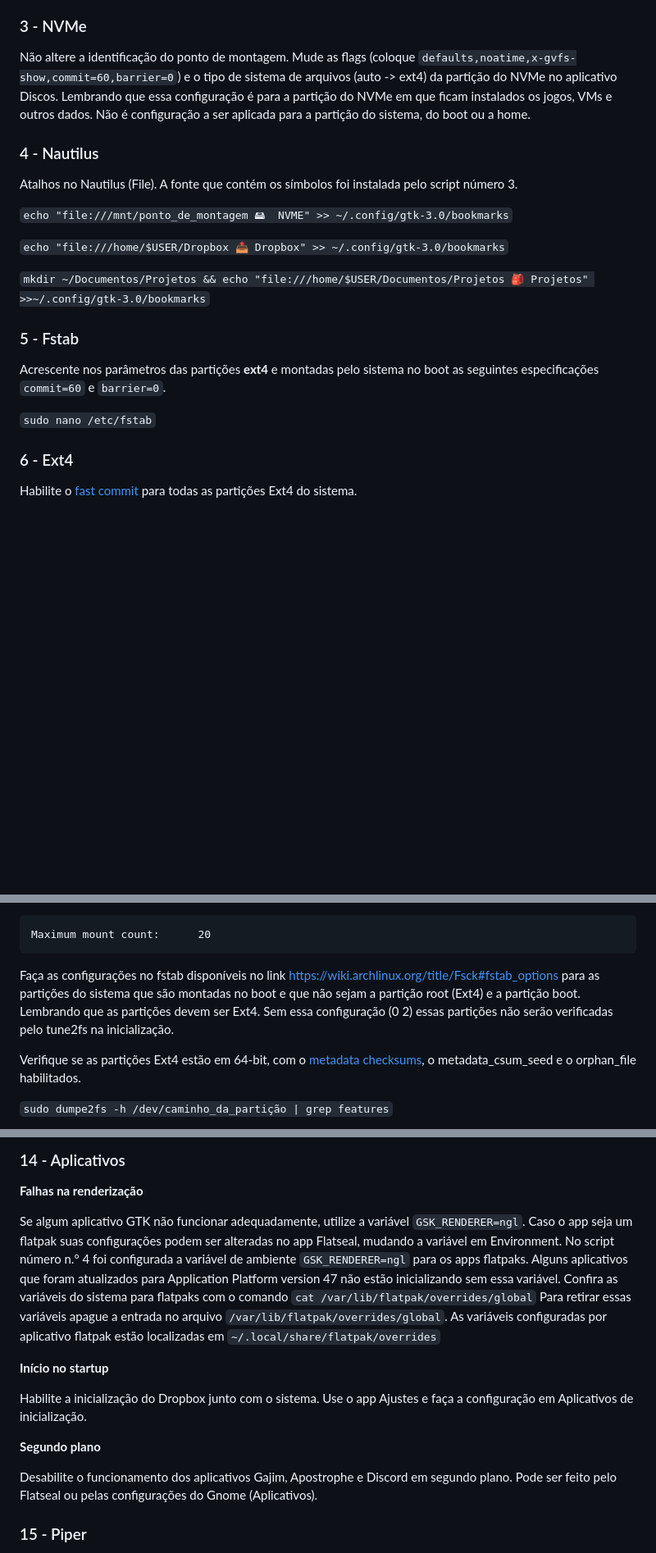
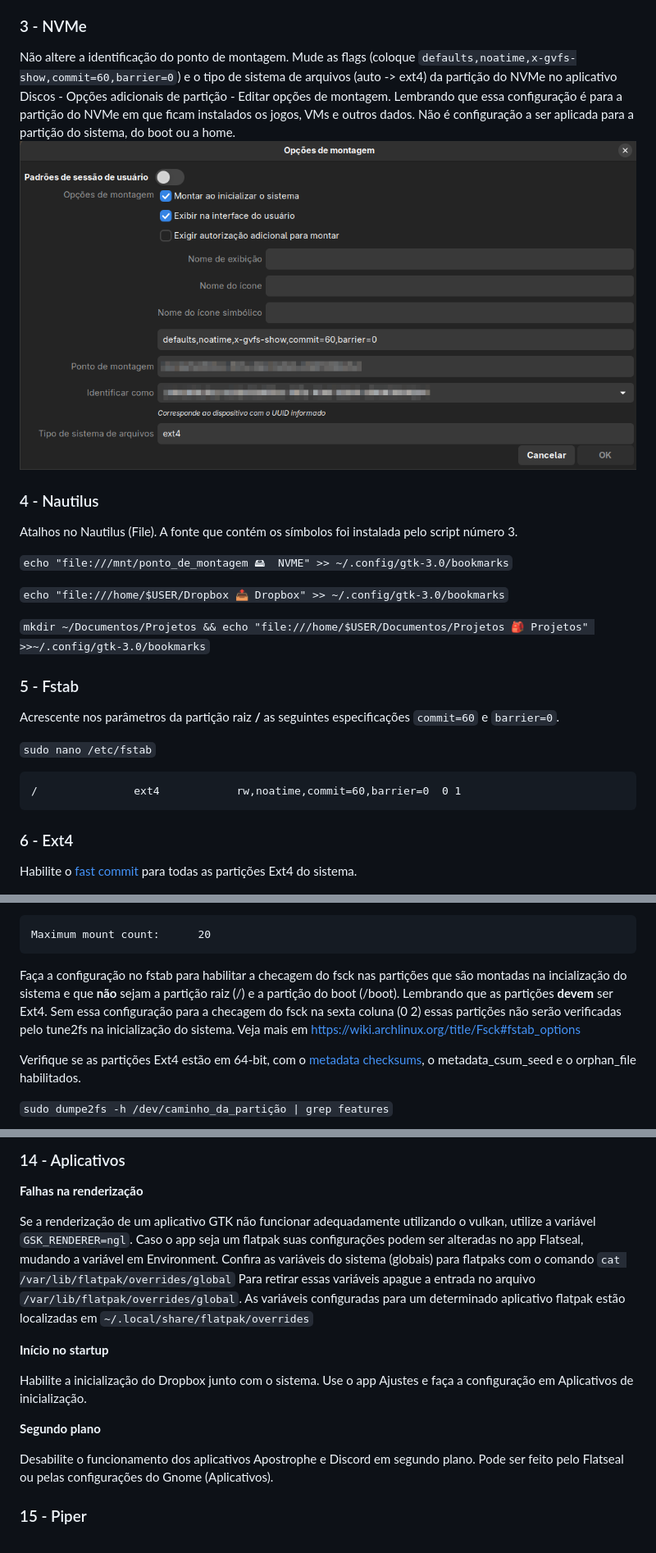
Before and after one commit to henriqueffc/archpost-installation, a Markdown page: config-finais.md, 3 parts joined by grey strips. Shown at 82% size. Rendered like a GitHub page; pictures changed too: .github/screenshots/discos.png (added); blank space fills up the shorter version.

Commit message:
alterações no texto

````diff
--- a/config-finais.md
+++ b/config-finais.md
@@ -73,10 +75,11 @@ Configurar o Fail2ban - porta SSH e o SSH.
 
 Não altere a identificação do ponto de montagem. Mude as flags (coloque
 `defaults,noatime,x-gvfs-show,commit=60,barrier=0`) e o tipo de sistema de
-arquivos (auto -> ext4) da partição do NVMe no aplicativo Discos. Lembrando que
-essa configuração é para a partição do NVMe em que ficam instalados os jogos,
-VMs e outros dados. Não é configuração a ser aplicada para a partição do
-sistema, do boot ou a home.
+arquivos (auto -> ext4) da partição do NVMe no aplicativo Discos - Opções
+adicionais de partição - Editar opções de montagem. Lembrando que essa
+configuração é para a partição do NVMe em que ficam instalados os jogos, VMs e
+outros dados. Não é configuração a ser aplicada para a partição do sistema, do
+boot ou a home. ![Screenshot1](.github/screenshots/discos.png)
 
 ### 4 - Nautilus
 
@@ -91,10 +94,14 @@ script número 3.
 
 ### 5 - Fstab
 
-Acrescente nos parâmetros das partições **ext4** e montadas pelo sistema no boot
-as seguintes especificações `commit=60` e `barrier=0`.
+Acrescente nos parâmetros da partição raiz **/** as seguintes especificações
+`commit=60` e `barrier=0`.
 
 `sudo nano /etc/fstab`
+
+```
+/               ext4            rw,noatime,commit=60,barrier=0  0 1
+```
 
 ### 6 - Ext4
 
@@ -118,11 +125,12 @@ Para verificar se a configuração foi habilitada, execute:
 Maximum mount count:      20
 ```
 
-Faça as configurações no fstab disponíveis no link
-<https://wiki.archlinux.org/title/Fsck#fstab_options> para as partições do
-sistema que são montadas no boot e que não sejam a partição root (Ext4) e a
-partição boot. Lembrando que as partições devem ser Ext4. Sem essa configuração
-(0 2) essas partições não serão verificadas pelo tune2fs na inicialização.
+Faça a configuração no fstab para habilitar a checagem do fsck nas partições que
+são montadas na incialização do sistema e que **não** sejam a partição raiz (/)
+e a partição do boot (/boot). Lembrando que as partições **devem** ser Ext4. Sem
+essa configuração para a checagem do fsck na sexta coluna (0 2) essas partições
+não serão verificadas pelo tune2fs na inicialização do sistema. Veja mais em
+<https://wiki.archlinux.org/title/Fsck#fstab_options>
 
 Verifique se as partições Ext4 estão em 64-bit, com o
 [metadata checksums](https://wiki.archlinux.org/title/Ext4#Enabling_metadata_checksums_in_existing_filesystems),
@@ -347,16 +355,14 @@ Manual do [Geoclue](https://man.archlinux.org/man/extra/geoclue/geoclue.5.en)
 
 **Falhas na renderização**
 
-Se algum aplicativo GTK não funcionar adequadamente, utilize a variável
-`GSK_RENDERER=ngl`. Caso o app seja um flatpak suas configurações podem ser
-alteradas no app Flatseal, mudando a variável em Environment. No script número
-n.° 4 foi configurada a variável de ambiente `GSK_RENDERER=ngl` para os apps
-flatpaks. Alguns aplicativos que foram atualizados para Application Platform
-version 47 não estão inicializando sem essa variável. Confira as variáveis do
-sistema para flatpaks com o comando `cat /var/lib/flatpak/overrides/global` Para
-retirar essas variáveis apague a entrada no arquivo
-`/var/lib/flatpak/overrides/global`. As variáveis configuradas por aplicativo
-flatpak estão localizadas em `~/.local/share/flatpak/overrides`
+Se a renderização de um aplicativo GTK não funcionar adequadamente utilizando o
+vulkan, utilize a variável `GSK_RENDERER=ngl`. Caso o app seja um flatpak suas
+configurações podem ser alteradas no app Flatseal, mudando a variável em
+Environment. Confira as variáveis do sistema (globais) para flatpaks com o
+comando `cat /var/lib/flatpak/overrides/global` Para retirar essas variáveis
+apague a entrada no arquivo `/var/lib/flatpak/overrides/global`. As variáveis
+configuradas para um determinado aplicativo flatpak estão localizadas em
+`~/.local/share/flatpak/overrides`
 
 **Início no startup**
 
@@ -365,8 +371,8 @@ faça a configuração em Aplicativos de inicialização.
 
 **Segundo plano**
 
-Desabilite o funcionamento dos aplicativos Gajim, Apostrophe e Discord em
-segundo plano. Pode ser feito pelo Flatseal ou pelas configurações do Gnome
+Desabilite o funcionamento dos aplicativos Apostrophe e Discord em segundo
+plano. Pode ser feito pelo Flatseal ou pelas configurações do Gnome
 (Aplicativos).
 
 ### 15 - Piper
````
Also changed, not shown: other parts of config-finais.md (+44 -3 lines).
